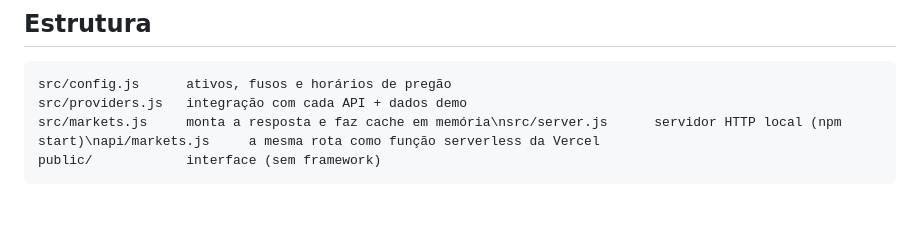
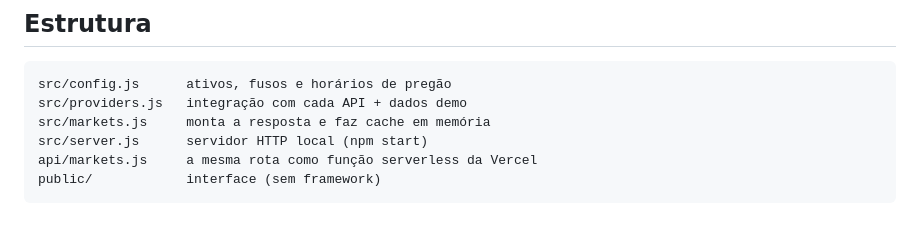
Before and after one commit to pedroluiizjr-hue/dashboard-bolsas, a Markdown page: README.md, the part around the change. Rendered like a GitHub page.

Commit message:
Corrige estrutura no README
Co-Authored-By: Claude Opus 5.5 <noreply@anthropic.com>
Claude-Session: https://claude.ai/code/session_01YGPMP9nckybJUtUeKWH5LR

````diff
--- a/README.md
+++ b/README.md
@@ -76,6 +76,8 @@ navegador ──GET /api/markets──▶ src/server.js ──▶ AwesomeAPI / b
 ```
 src/config.js      ativos, fusos e horários de pregão
 src/providers.js   integração com cada API + dados demo
-src/markets.js     monta a resposta e faz cache em memória\nsrc/server.js      servidor HTTP local (npm start)\napi/markets.js     a mesma rota como função serverless da Vercel
+src/markets.js     monta a resposta e faz cache em memória
+src/server.js      servidor HTTP local (npm start)
+api/markets.js     a mesma rota como função serverless da Vercel
 public/            interface (sem framework)
 ```
````
